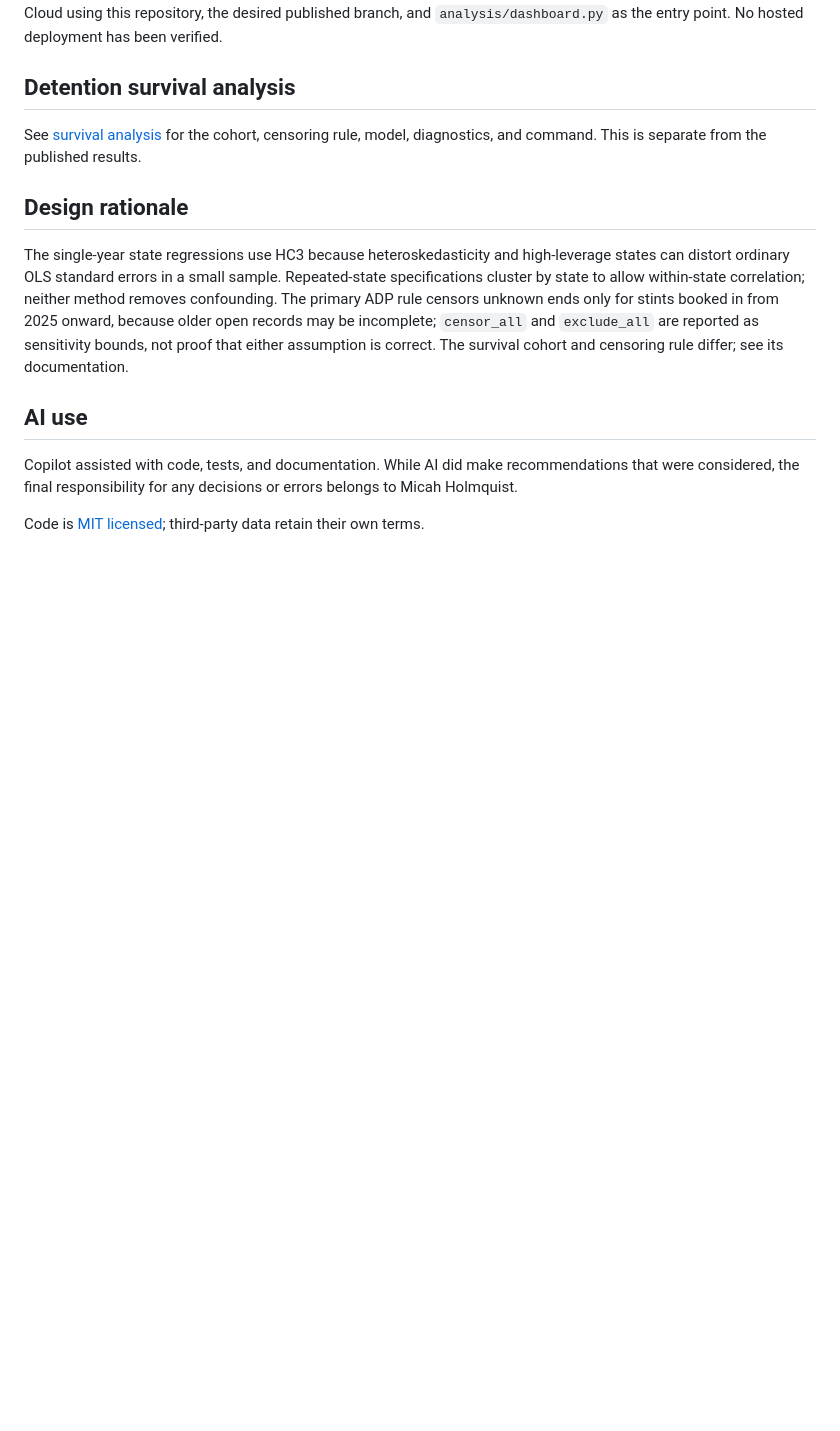
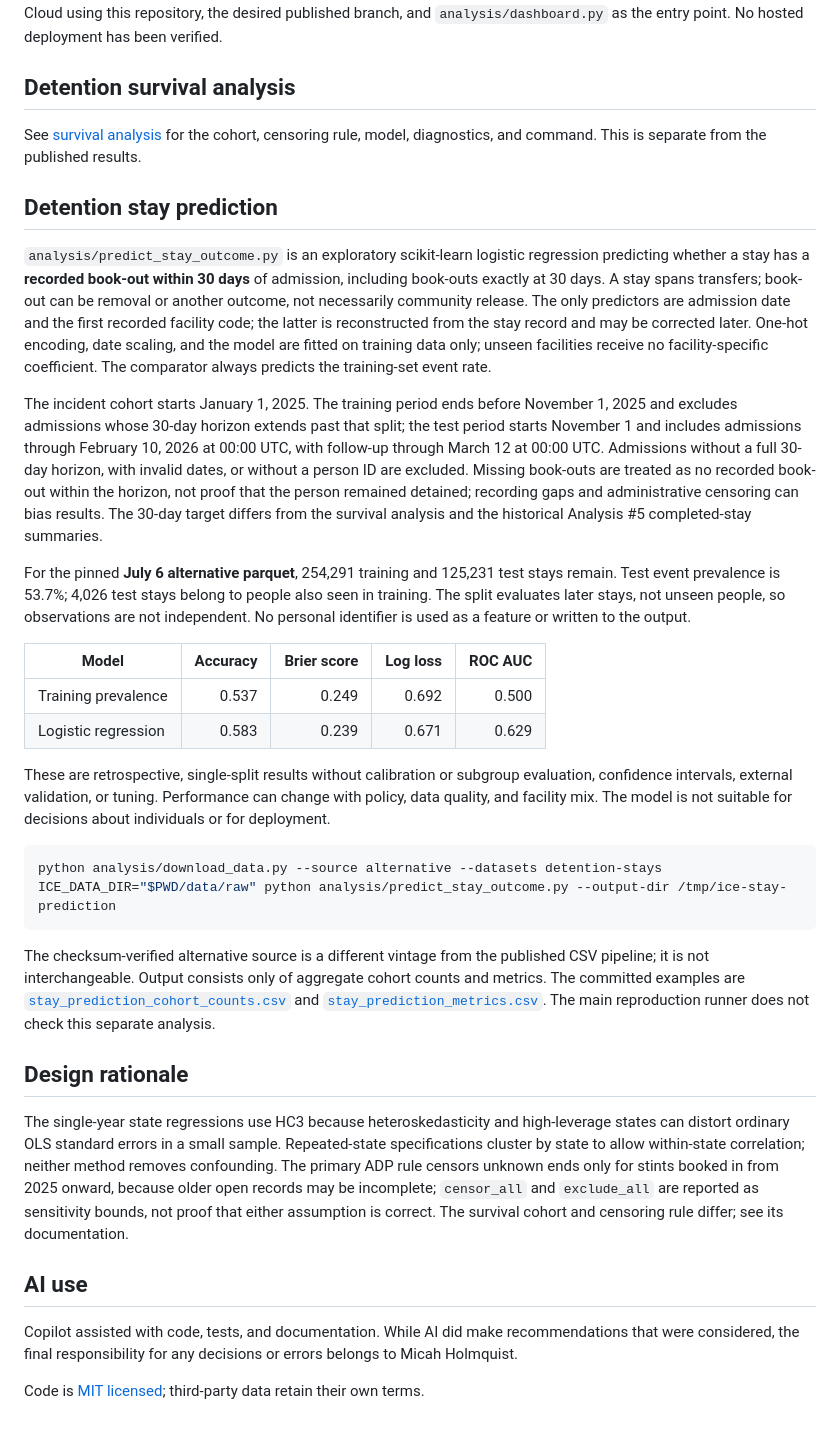
Before and after one commit to micahth/ice-data, a Markdown page: docs/reproduction.md, the part around the change. GitHub-like rendering; blank space fills up the shorter version.

````diff
--- a/docs/reproduction.md
+++ b/docs/reproduction.md
@@ -86,6 +86,56 @@ deployment has been verified.
 See [survival analysis](survival.md) for the cohort, censoring rule, model,
 diagnostics, and command. This is separate from the published results.
 
+## Detention stay prediction
+
+`analysis/predict_stay_outcome.py` is an exploratory scikit-learn logistic
+regression predicting whether a stay has a **recorded book-out within 30 days**
+of admission, including book-outs exactly at 30 days. A stay spans transfers;
+book-out can be removal or another outcome, not necessarily community release.
+The only predictors are admission date and the first recorded facility code;
+the latter is reconstructed from the stay record and may be corrected later.
+One-hot encoding, date scaling, and the model are fitted on training data only;
+unseen facilities receive no facility-specific coefficient. The comparator
+always predicts the training-set event rate.
+
+The incident cohort starts January 1, 2025. The training period ends before
+November 1, 2025 and excludes admissions whose 30-day horizon extends past that
+split; the test period starts November 1 and includes admissions through
+February 10, 2026 at 00:00 UTC, with follow-up through March 12 at 00:00 UTC.
+Admissions without a full 30-day horizon, with invalid dates, or without a
+person ID are excluded. Missing book-outs are treated as no recorded book-out
+within the horizon, not proof that the person remained detained; recording gaps and
+administrative censoring can bias results. The 30-day target differs from the
+survival analysis and the historical Analysis #5 completed-stay summaries.
+
+For the pinned **July 6 alternative parquet**, 254,291 training and 125,231
+test stays remain. Test event prevalence is 53.7%; 4,026 test stays belong to
+people also seen in training. The split evaluates later stays, not unseen
+people, so observations are not independent. No personal identifier is used
+as a feature or written to the output.
+
+| Model | Accuracy | Brier score | Log loss | ROC AUC |
+|---|---:|---:|---:|---:|
+| Training prevalence | 0.537 | 0.249 | 0.692 | 0.500 |
+| Logistic regression | 0.583 | 0.239 | 0.671 | 0.629 |
+
+These are retrospective, single-split results without calibration or subgroup
+evaluation, confidence intervals, external validation, or tuning. Performance
+can change with policy, data quality, and facility mix. The model is not
+suitable for decisions about individuals or for deployment.
+
+```bash
+python analysis/download_data.py --source alternative --datasets detention-stays
+ICE_DATA_DIR="$PWD/data/raw" python analysis/predict_stay_outcome.py --output-dir /tmp/ice-stay-prediction
+```
+
+The checksum-verified alternative source is a different vintage from the
+published CSV pipeline; it is not interchangeable. Output consists only of
+aggregate cohort counts and metrics. The committed examples are
+[`stay_prediction_cohort_counts.csv`](../analysis/results/stay_prediction_cohort_counts.csv)
+and [`stay_prediction_metrics.csv`](../analysis/results/stay_prediction_metrics.csv).
+The main reproduction runner does not check this separate analysis.
+
 ## Design rationale
 
 The single-year state regressions use HC3 because heteroskedasticity and
````
Also changed, not shown: README.md (+33 -11 lines), analysis/MASTER_RESULTS.md (+2 -2 lines), analysis/figures/dashboard_preview.png (added), 6 other files.
